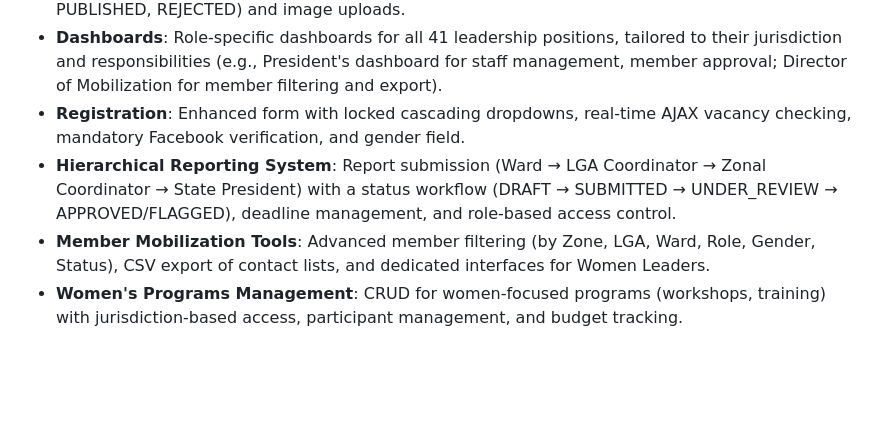
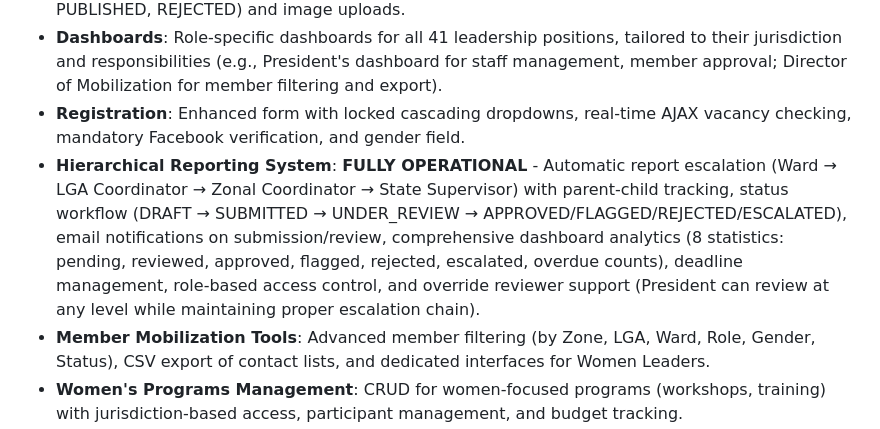
Before and after one commit to Kebbiconnect/kconnect, a Markdown page: replit.md, the part around the change. GitHub-like rendering; blank space fills up the shorter version.

```diff
--- a/replit.md
+++ b/replit.md
@@ -25,7 +25,7 @@ Built on Django 5.2.7, the system is modularized into `core`, `staff`, `leadersh
 - **Campaigns**: Campaign and publicity system with a status workflow (DRAFT, PENDING, PUBLISHED, REJECTED) and image uploads.
 - **Dashboards**: Role-specific dashboards for all 41 leadership positions, tailored to their jurisdiction and responsibilities (e.g., President's dashboard for staff management, member approval; Director of Mobilization for member filtering and export).
 - **Registration**: Enhanced form with locked cascading dropdowns, real-time AJAX vacancy checking, mandatory Facebook verification, and gender field.
-- **Hierarchical Reporting System**: Report submission (Ward → LGA Coordinator → Zonal Coordinator → State President) with a status workflow (DRAFT → SUBMITTED → UNDER_REVIEW → APPROVED/FLAGGED), deadline management, and role-based access control.
+- **Hierarchical Reporting System**: **FULLY OPERATIONAL** - Automatic report escalation (Ward → LGA Coordinator → Zonal Coordinator → State Supervisor) with parent-child tracking, status workflow (DRAFT → SUBMITTED → UNDER_REVIEW → APPROVED/FLAGGED/REJECTED/ESCALATED), email notifications on submission/review, comprehensive dashboard analytics (8 statistics: pending, reviewed, approved, flagged, rejected, escalated, overdue counts), deadline management, role-based access control, and override reviewer support (President can review at any level while maintaining proper escalation chain).
 - **Member Mobilization Tools**: Advanced member filtering (by Zone, LGA, Ward, Role, Gender, Status), CSV export of contact lists, and dedicated interfaces for Women Leaders.
 - **Women's Programs Management**: CRUD for women-focused programs (workshops, training) with jurisdiction-based access, participant management, and budget tracking.
 - **FAQ Management System**: CRUD for FAQs with content management, status control, and organization by Assistant General Secretary.
```
Also changed, not shown: docs/PHASE_5A_IMPLEMENTATION_SUMMARY.md (added, +374 -0 lines).
